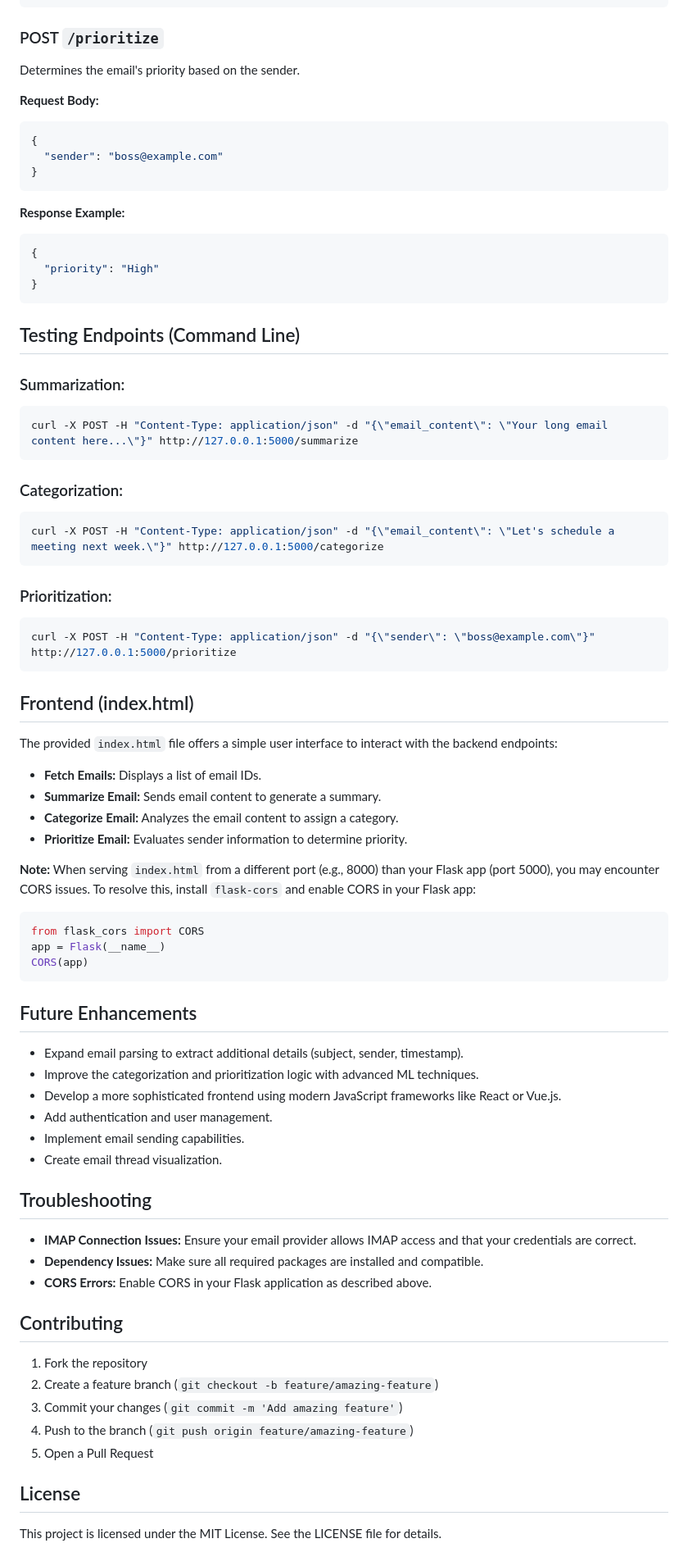
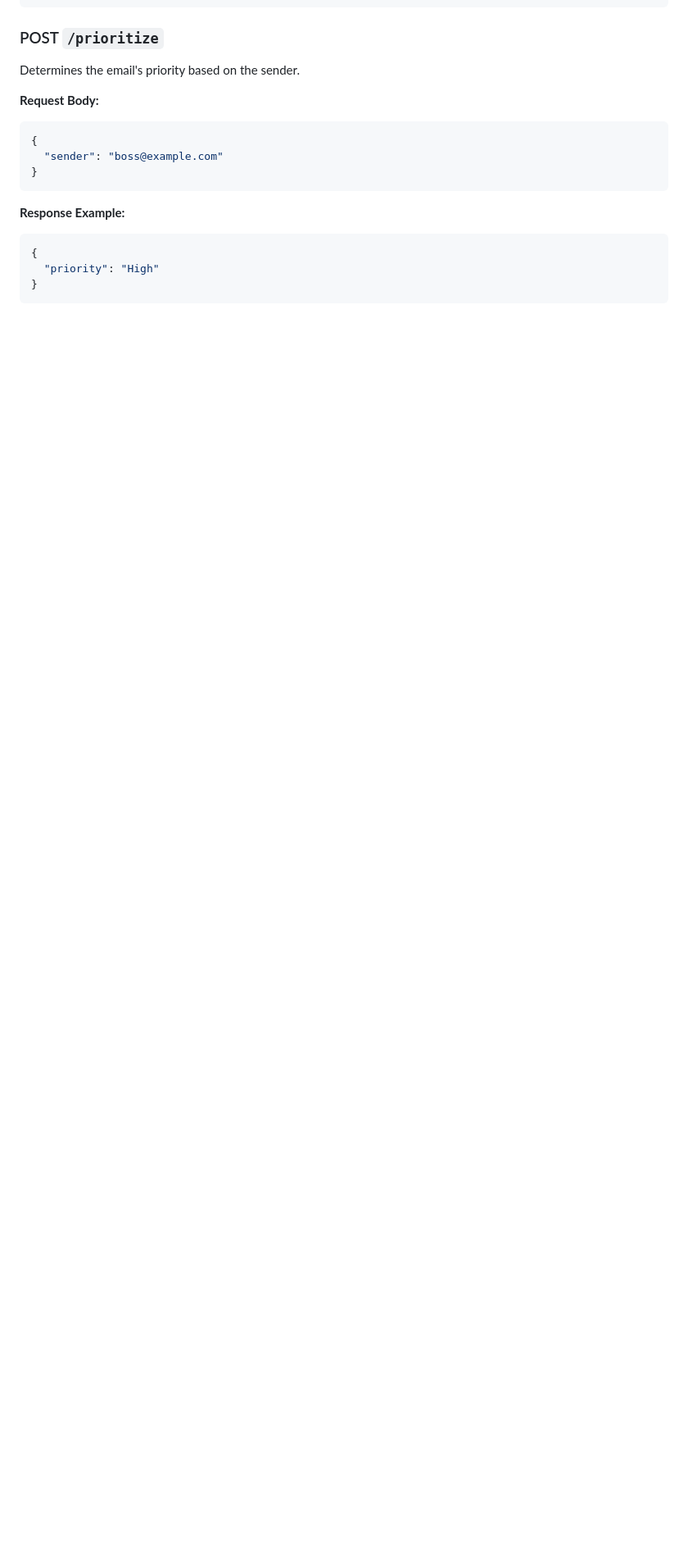
Before and after one commit to Yesh2344/Advanced-Email-Management, a Markdown page: README.md, the part around the change. Shown at 82% size. Drawn GitHub-style; blank space fills up the shorter version.

````diff
--- a/README.md
+++ b/README.md
@@ -187,64 +187,3 @@ Determines the email's priority based on the sender.
   "priority": "High"
 }
 ```
-
-## Testing Endpoints (Command Line)
-
-### Summarization:
-```bash
-curl -X POST -H "Content-Type: application/json" -d "{\"email_content\": \"Your long email content here...\"}" http://127.0.0.1:5000/summarize
-```
-
-### Categorization:
-```bash
-curl -X POST -H "Content-Type: application/json" -d "{\"email_content\": \"Let's schedule a meeting next week.\"}" http://127.0.0.1:5000/categorize
-```
-
-### Prioritization:
-```bash
-curl -X POST -H "Content-Type: application/json" -d "{\"sender\": \"boss@example.com\"}" http://127.0.0.1:5000/prioritize
-```
-
-## Frontend (index.html)
-
-The provided `index.html` file offers a simple user interface to interact with the backend endpoints:
-
-- **Fetch Emails:** Displays a list of email IDs.
-- **Summarize Email:** Sends email content to generate a summary.
-- **Categorize Email:** Analyzes the email content to assign a category.
-- **Prioritize Email:** Evaluates sender information to determine priority.
-
-**Note:** When serving `index.html` from a different port (e.g., 8000) than your Flask app (port 5000), you may encounter CORS issues. To resolve this, install `flask-cors` and enable CORS in your Flask app:
-
-```python
-from flask_cors import CORS
-app = Flask(__name__)
-CORS(app)
-```
-
-## Future Enhancements
-
-- Expand email parsing to extract additional details (subject, sender, timestamp).
-- Improve the categorization and prioritization logic with advanced ML techniques.
-- Develop a more sophisticated frontend using modern JavaScript frameworks like React or Vue.js.
-- Add authentication and user management.
-- Implement email sending capabilities.
-- Create email thread visualization.
-
-## Troubleshooting
-
-- **IMAP Connection Issues:** Ensure your email provider allows IMAP access and that your credentials are correct.
-- **Dependency Issues:** Make sure all required packages are installed and compatible.
-- **CORS Errors:** Enable CORS in your Flask application as described above.
-
-## Contributing
-
-1. Fork the repository
-2. Create a feature branch (`git checkout -b feature/amazing-feature`)
-3. Commit your changes (`git commit -m 'Add amazing feature'`)
-4. Push to the branch (`git push origin feature/amazing-feature`)
-5. Open a Pull Request
-
-## License
-
-This project is licensed under the MIT License. See the LICENSE file for details.
````
